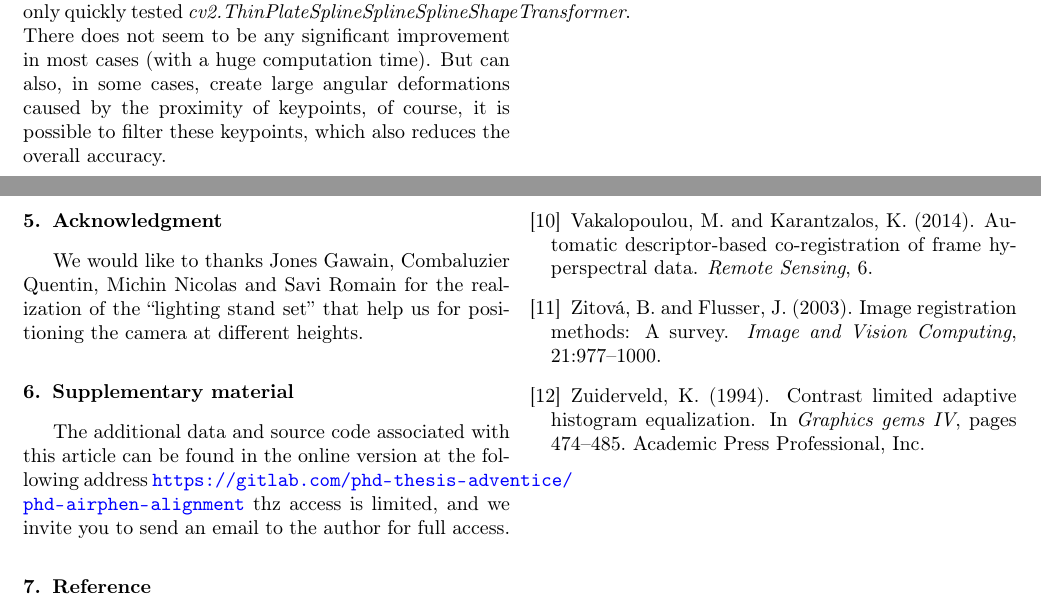
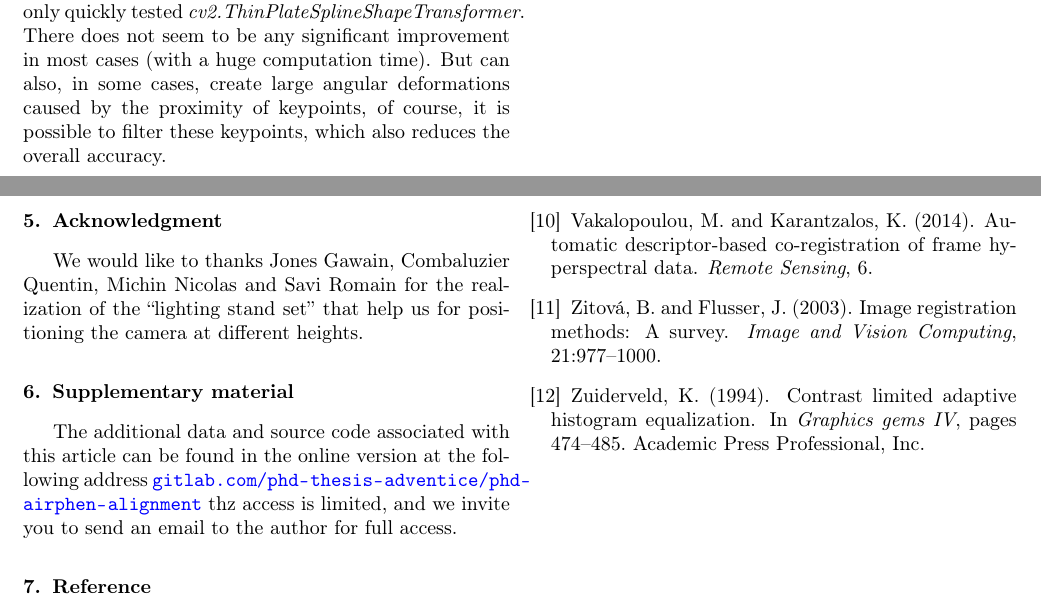
Before and after one commit to Phirxian/phd-airphen-alignment, a LaTeX paper (resume/resume.tex): two parts of pages 6 and 7 of 7, joined at a grey line, cut so that both start at the same text. Compiled offline with pdfLaTeX.

Commit message:
last edit

```diff
--- a/resume/resume.tex
+++ b/resume/resume.tex
@@ -5,8 +5,8 @@
 \usepackage{graphicx}
 \usepackage[margin=0.8in]{geometry}
 \usepackage{color}
+\PassOptionsToPackage{hyphens}{url}\usepackage{hyperref}
 \usepackage[usenames,dvipsnames,svgnames,table]{xcolor}
-\usepackage{hyperref}
 \hypersetup{colorlinks=true, citecolor=blue}
 
 \usepackage{tocloft}
@@ -401,7 +401,7 @@
 	\end{figure}
 
 	However, more complex deformation models \cite{10.1007/978-3-642-3-3-33709-3_3} can be used to improve the remaining error.
-	This type of complex deformation has not been fully evaluated, but only quickly tested \textit{cv2.ThinPlateSplineSplineSplineShapeTransformer}.
+	This type of complex deformation has not been fully evaluated, but only quickly tested \textit{cv2.ThinPlateSplineShapeTransformer}.
 	There does not seem to be any significant improvement in most cases (with a huge computation time).
 	But can also, in some cases, create large angular deformations caused by the proximity of keypoints,
 	of course, it is possible to filter these keypoints, which also reduces the overall accuracy.
@@ -434,7 +434,7 @@
 	\section{Supplementary material}
 
 	The additional data and source code associated with this article can be found in the online version at the following address
-	\url{https://gitlab.com/phd-thesis-adventice/phd-airphen-alignment} thz access is limited,
+	\url{gitlab.com/phd-thesis-adventice/phd-airphen-alignment} thz access is limited,
 	and we invite you to send an email to the author for full access.
 
 	\section{Reference}
```
Also changed, not shown: resume/resume.pdf, 2 other files.
